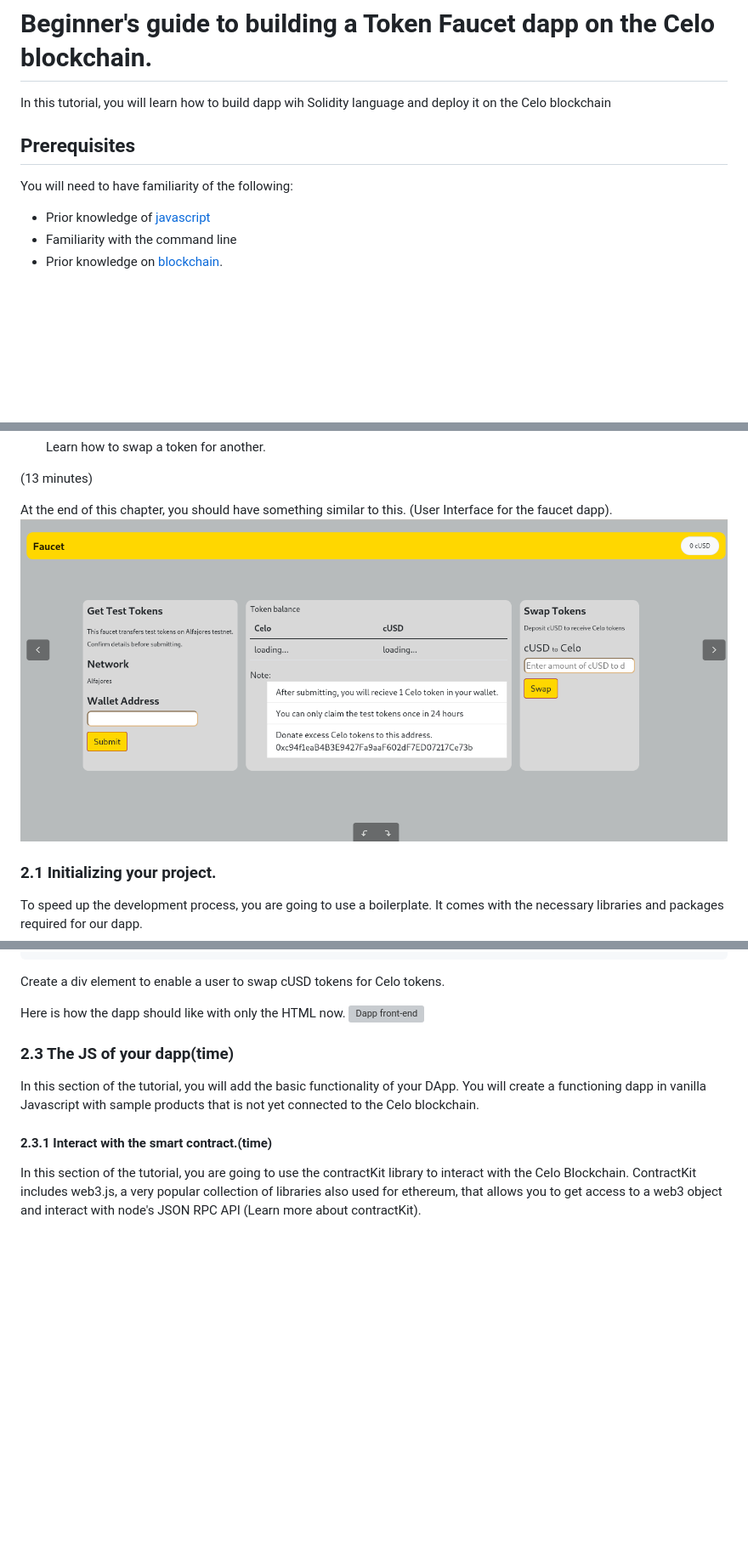
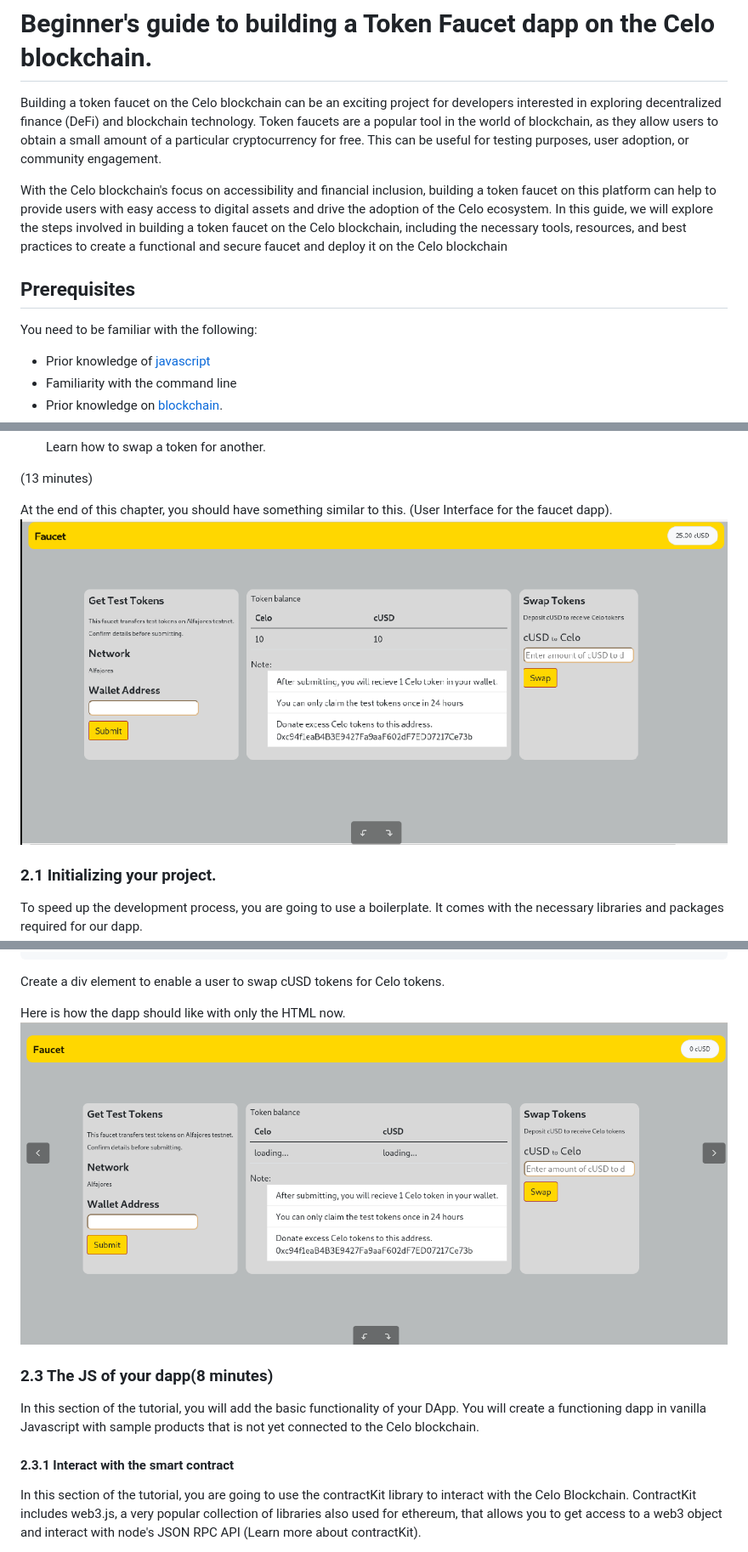
Before and after one commit to kalondepeace/Celo-Faucet, a Markdown page: README.md, 3 parts joined by grey strips. Shown: that part at 85% size. GitHub-like rendering; pictures changed too: first.png (added); blank space fills up the shorter version; grey boxes are pictures that could not be loaded.

```diff
--- a/README.md
+++ b/README.md
@@ -2,12 +2,14 @@
 
 # Beginner's guide to building a Token Faucet dapp on the Celo blockchain.
 
-In this tutorial, you will learn how to build dapp wih Solidity language and deploy it on the Celo blockchain
+Building a token faucet on the Celo blockchain can be an exciting project for developers interested in exploring decentralized finance (DeFi) and blockchain technology. Token faucets are a popular tool in the world of blockchain, as they allow users to obtain a small amount of a particular cryptocurrency for free. This can be useful for testing purposes, user adoption, or community engagement.
+
+With the Celo blockchain's focus on accessibility and financial inclusion, building a token faucet on this platform can help to provide users with easy access to digital assets and drive the adoption of the Celo ecosystem. In this guide, we will explore the steps involved in building a token faucet on the Celo blockchain, including the necessary tools, resources, and best practices to create a functional and secure faucet and deploy it on the Celo blockchain
 
 
 ## Prerequisites
 
-You will need to have familiarity of the following:
+You need to be familiar with the following:
 
 - Prior knowledge of [javascript](https://developer.mozilla.org/en-US/docs/Learn/Getting_started_with_the_web/JavaScript_basics#:~:text=JavaScript%20is%20a%20programming%20language,styling%3B%20with%20animation%2C%20etc.)
 - Familiarity with the command line
@@ -267,7 +269,7 @@ In this section, you will you will create a Celo wallet and deploy your contract
 (13 minutes)
 
 At the end of this chapter, you should have something similar to this. (User Interface for the faucet dapp).
-![User interface](./real.png)
+![User interface](./first.png)
 
 
 ### 2.1 Initializing your project.
@@ -529,17 +531,16 @@ Create a div element to enable a user to swap cUSD tokens for Celo tokens.
 
 
 Here is how the dapp should like with only the HTML now.
-![Dapp front-end]()
+![Dapp interface](./real.png)
 
 
 
-
-### 2.3 The JS of your dapp(time)
+### 2.3 The JS of your dapp(8 minutes)
 
 In this section of the tutorial, you will add the basic functionality of your DApp. You will create a functioning dapp in vanilla Javascript with sample products that is not yet connected to the Celo blockchain.
 
 
-#### 2.3.1 Interact with the smart contract.(time)
+#### 2.3.1 Interact with the smart contract
 
 In this section of the tutorial, you are going to use the contractKit library to interact with the Celo Blockchain. ContractKit includes web3.js, a very popular collection of libraries also used for ethereum, that allows you to get access to a web3 object and interact with node's JSON RPC API (Learn more about contractKit).
 
```
Also changed, not shown: other parts of README.md (+6 -2 lines).
